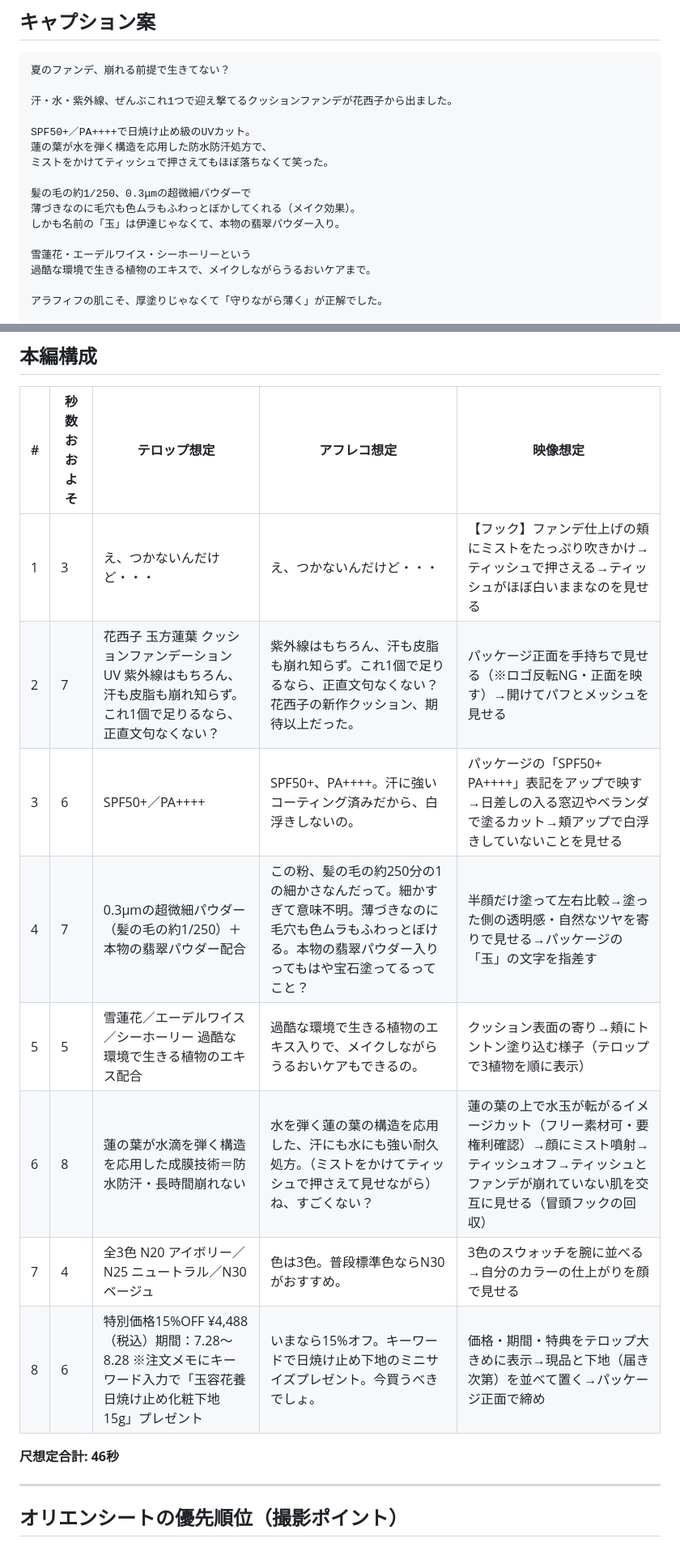
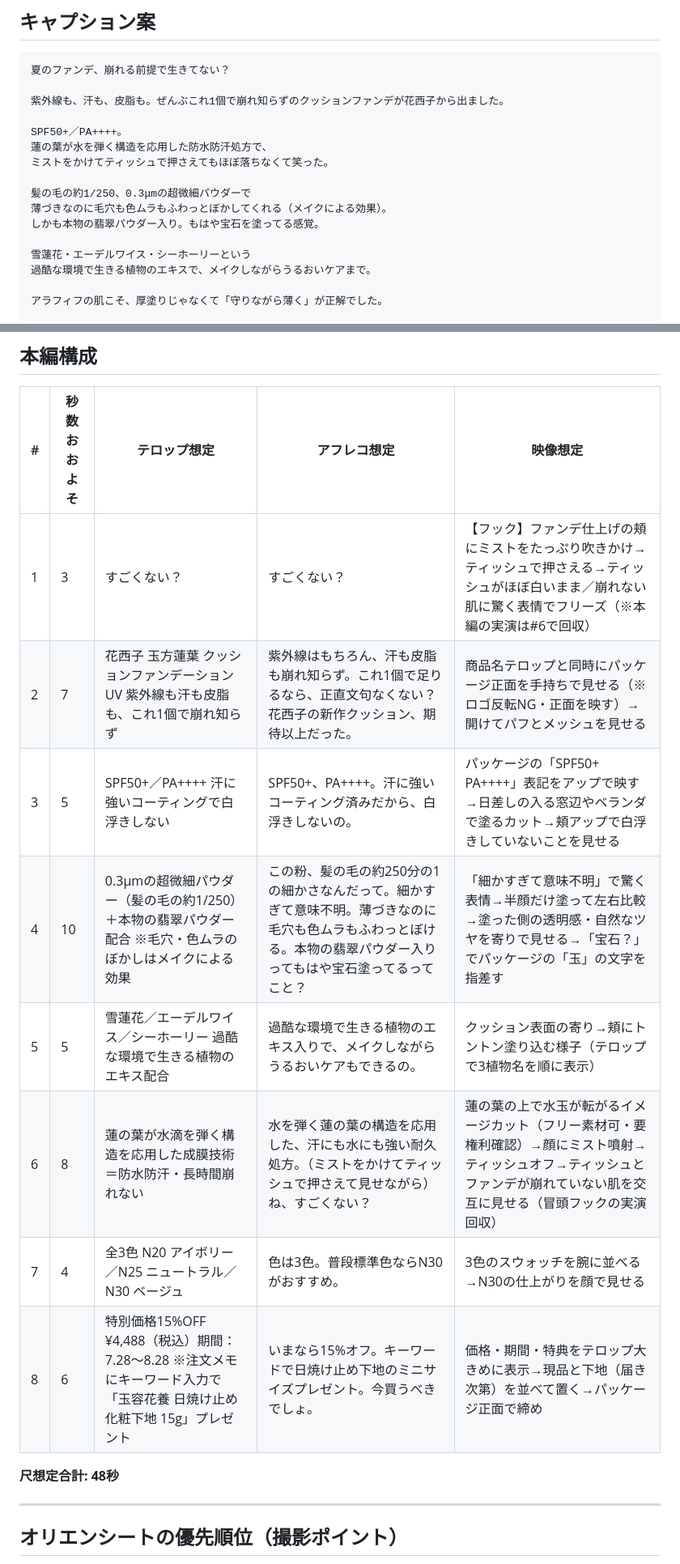
Before and after one commit to creme-official/creme-official.github.io-, a Markdown page: reel-script-florasis-cushion-20260728.md, 2 parts joined by grey strips. Shown at 81% size. Drawn GitHub-style.

Commit message:
#1フック修正、全カットの映像・テロップ・秒数をアフレコに整合、キャプション一括修正
Co-Authored-By: Claude Fable 5 <noreply@anthropic.com>
Claude-Session: https://claude.ai/code/session_01AeXMKLPmSXaLG8SZxnmdNS

````diff
--- a/reel-script-florasis-cushion-20260728.md
+++ b/reel-script-florasis-cushion-20260728.md
@@ -15,15 +15,15 @@
 ```
 夏のファンデ、崩れる前提で生きてない？
 
-汗・水・紫外線、ぜんぶこれ1つで迎え撃てるクッションファンデが花西子から出ました。
+紫外線も、汗も、皮脂も。ぜんぶこれ1個で崩れ知らずのクッションファンデが花西子から出ました。
 
-SPF50+／PA++++で日焼け止め級のUVカット。
+SPF50+／PA++++。
 蓮の葉が水を弾く構造を応用した防水防汗処方で、
 ミストをかけてティッシュで押さえてもほぼ落ちなくて笑った。
 
 髪の毛の約1/250、0.3μmの超微細パウダーで
-薄づきなのに毛穴も色ムラもふわっとぼかしてくれる（メイク効果）。
-しかも名前の「玉」は伊達じゃなくて、本物の翡翠パウダー入り。
+薄づきなのに毛穴も色ムラもふわっとぼかしてくれる（メイクによる効果）。
+しかも本物の翡翠パウダー入り。もはや宝石を塗ってる感覚。
 
 雪蓮花・エーデルワイス・シーホーリーという
 過酷な環境で生きる植物のエキスで、メイクしながらうるおいケアまで。
@@ -47,16 +47,16 @@ SPF50+／PA++++で日焼け止め級のUVカット。
 
 | # | 秒数おおよそ | テロップ想定 | アフレコ想定 | 映像想定 |
 |---|---|---|---|---|
-| 1 | 3 | え、つかないんだけど・・・ | え、つかないんだけど・・・ | 【フック】ファンデ仕上げの頬にミストをたっぷり吹きかけ→ティッシュで押さえる→ティッシュがほぼ白いままなのを見せる |
-| 2 | 7 | 花西子 玉方蓮葉 クッションファンデーション UV 紫外線はもちろん、汗も皮脂も崩れ知らず。これ1個で足りるなら、正直文句なくない？ | 紫外線はもちろん、汗も皮脂も崩れ知らず。これ1個で足りるなら、正直文句なくない？花西子の新作クッション、期待以上だった。 | パッケージ正面を手持ちで見せる（※ロゴ反転NG・正面を映す）→開けてパフとメッシュを見せる |
-| 3 | 6 | SPF50+／PA++++ | SPF50+、PA++++。汗に強いコーティング済みだから、白浮きしないの。 | パッケージの「SPF50+ PA++++」表記をアップで映す→日差しの入る窓辺やベランダで塗るカット→頬アップで白浮きしていないことを見せる |
-| 4 | 7 | 0.3μmの超微細パウダー（髪の毛の約1/250）＋本物の翡翠パウダー配合 | この粉、髪の毛の約250分の1の細かさなんだって。細かすぎて意味不明。薄づきなのに毛穴も色ムラもふわっとぼける。本物の翡翠パウダー入りってもはや宝石塗ってるってこと？ | 半顔だけ塗って左右比較→塗った側の透明感・自然なツヤを寄りで見せる→パッケージの「玉」の文字を指差す |
-| 5 | 5 | 雪蓮花／エーデルワイス／シーホーリー 過酷な環境で生きる植物のエキス配合 | 過酷な環境で生きる植物のエキス入りで、メイクしながらうるおいケアもできるの。 | クッション表面の寄り→頬にトントン塗り込む様子（テロップで3植物を順に表示） |
-| 6 | 8 | 蓮の葉が水滴を弾く構造を応用した成膜技術＝防水防汗・長時間崩れない | 水を弾く蓮の葉の構造を応用した、汗にも水にも強い耐久処方。（ミストをかけてティッシュで押さえて見せながら）ね、すごくない？ | 蓮の葉の上で水玉が転がるイメージカット（フリー素材可・要権利確認）→顔にミスト噴射→ティッシュオフ→ティッシュとファンデが崩れていない肌を交互に見せる（冒頭フックの回収） |
-| 7 | 4 | 全3色 N20 アイボリー／N25 ニュートラル／N30 ベージュ | 色は3色。普段標準色ならN30がおすすめ。 | 3色のスウォッチを腕に並べる→自分のカラーの仕上がりを顔で見せる |
+| 1 | 3 | すごくない？ | すごくない？ | 【フック】ファンデ仕上げの頬にミストをたっぷり吹きかけ→ティッシュで押さえる→ティッシュがほぼ白いまま／崩れない肌に驚く表情でフリーズ（※本編の実演は#6で回収） |
+| 2 | 7 | 花西子 玉方蓮葉 クッションファンデーション UV 紫外線も汗も皮脂も、これ1個で崩れ知らず | 紫外線はもちろん、汗も皮脂も崩れ知らず。これ1個で足りるなら、正直文句なくない？花西子の新作クッション、期待以上だった。 | 商品名テロップと同時にパッケージ正面を手持ちで見せる（※ロゴ反転NG・正面を映す）→開けてパフとメッシュを見せる |
+| 3 | 5 | SPF50+／PA++++ 汗に強いコーティングで白浮きしない | SPF50+、PA++++。汗に強いコーティング済みだから、白浮きしないの。 | パッケージの「SPF50+ PA++++」表記をアップで映す→日差しの入る窓辺やベランダで塗るカット→頬アップで白浮きしていないことを見せる |
+| 4 | 10 | 0.3μmの超微細パウダー（髪の毛の約1/250）＋本物の翡翠パウダー配合 ※毛穴・色ムラのぼかしはメイクによる効果 | この粉、髪の毛の約250分の1の細かさなんだって。細かすぎて意味不明。薄づきなのに毛穴も色ムラもふわっとぼける。本物の翡翠パウダー入りってもはや宝石塗ってるってこと？ | 「細かすぎて意味不明」で驚く表情→半顔だけ塗って左右比較→塗った側の透明感・自然なツヤを寄りで見せる→「宝石？」でパッケージの「玉」の文字を指差す |
+| 5 | 5 | 雪蓮花／エーデルワイス／シーホーリー 過酷な環境で生きる植物のエキス配合 | 過酷な環境で生きる植物のエキス入りで、メイクしながらうるおいケアもできるの。 | クッション表面の寄り→頬にトントン塗り込む様子（テロップで3植物名を順に表示） |
+| 6 | 8 | 蓮の葉が水滴を弾く構造を応用した成膜技術＝防水防汗・長時間崩れない | 水を弾く蓮の葉の構造を応用した、汗にも水にも強い耐久処方。（ミストをかけてティッシュで押さえて見せながら）ね、すごくない？ | 蓮の葉の上で水玉が転がるイメージカット（フリー素材可・要権利確認）→顔にミスト噴射→ティッシュオフ→ティッシュとファンデが崩れていない肌を交互に見せる（冒頭フックの実演回収） |
+| 7 | 4 | 全3色 N20 アイボリー／N25 ニュートラル／N30 ベージュ | 色は3色。普段標準色ならN30がおすすめ。 | 3色のスウォッチを腕に並べる→N30の仕上がりを顔で見せる |
 | 8 | 6 | 特別価格15%OFF ¥4,488（税込）期間：7.28〜8.28 ※注文メモにキーワード入力で「玉容花養 日焼け止め化粧下地 15g」プレゼント | いまなら15%オフ。キーワードで日焼け止め下地のミニサイズプレゼント。今買うべきでしょ。 | 価格・期間・特典をテロップ大きめに表示→現品と下地（届き次第）を並べて置く→パッケージ正面で締め |
 
-**尺想定合計: 46秒**
+**尺想定合計: 48秒**
 
 ---
 
````
